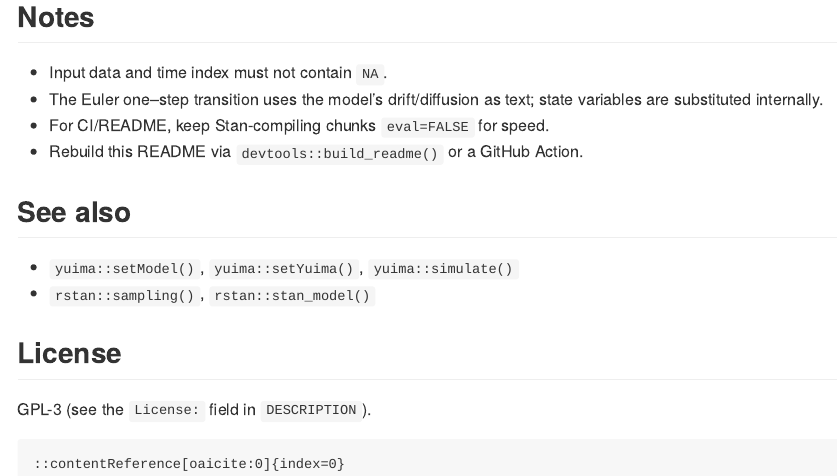
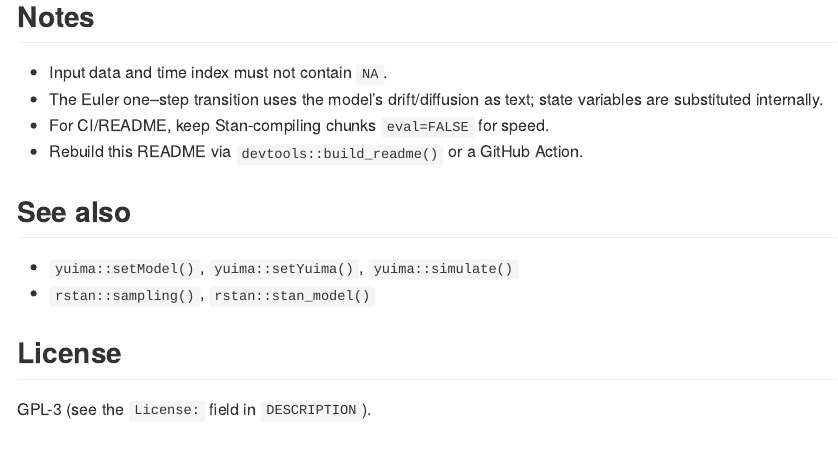
Before and after one commit to KKamatani/yuimaBayes, an R Markdown document (README.Rmd): the page in a window 1100 px wide, from 2990 px down. The pictures show the output file README.md that the author committed with the source, drawn offline in the style of GitHub.

Commit message:
docs: fix README tail

````diff
--- a/README.Rmd
+++ b/README.Rmd
@@ -169,7 +169,3 @@ head(post)
 ## License
 
 GPL-3 (see the `License:` field in `DESCRIPTION`).
-
-```
-::contentReference[oaicite:0]{index=0}
-```
````
Also changed, not shown: README.md.
